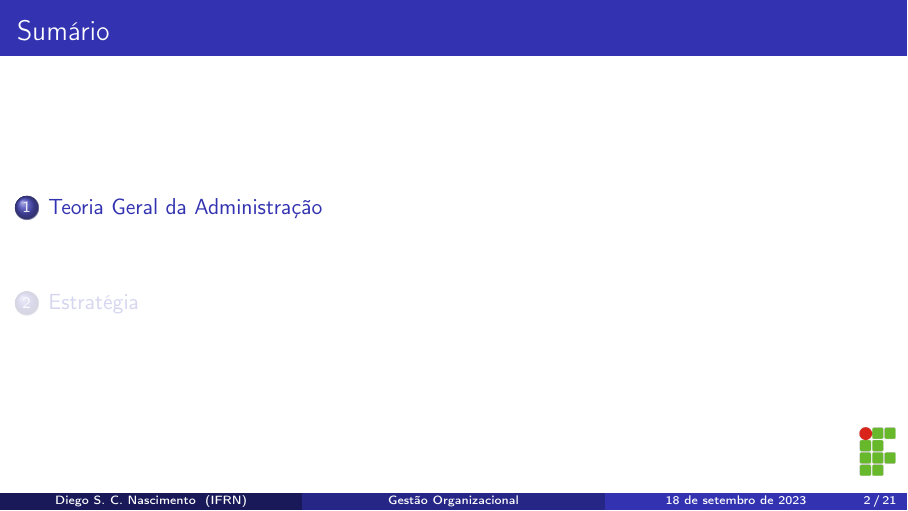
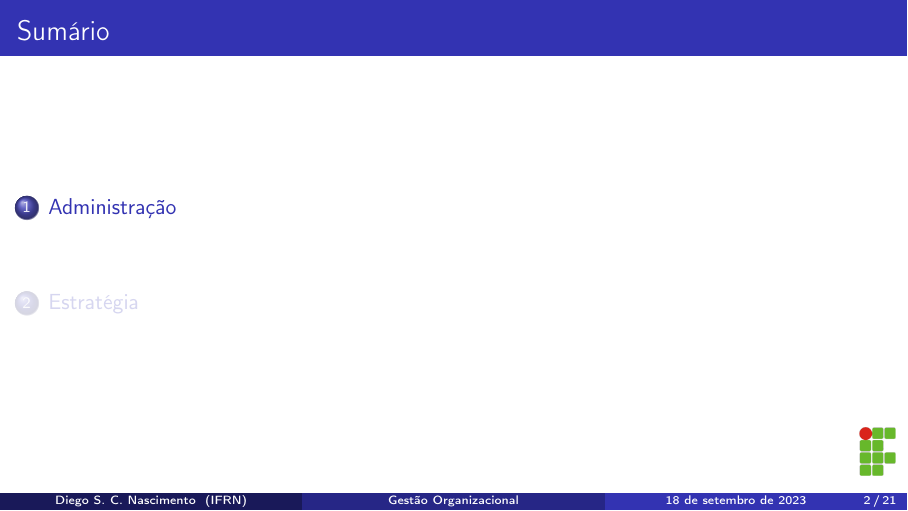
Before and after one commit to diegosilveiracn/slides_gestao_organizacional, LaTeX slides (documento.tex): page 2 of 21. Compiled offline with pdfLaTeX.

Commit message:
renomeando a seção de TGA para administração.

```diff
--- a/documento.tex
+++ b/documento.tex
@@ -36,7 +36,7 @@
 	\end{frame}
 }
 
-\section{Teoria Geral da Administra\c cão}
+\section{Administra\c cão}
 
 \begin{frame}
 	\frametitle{O que é Teoria Geral da Administra\c cão?}
```
Also changed, not shown: documento.pdf, 1 other file.
